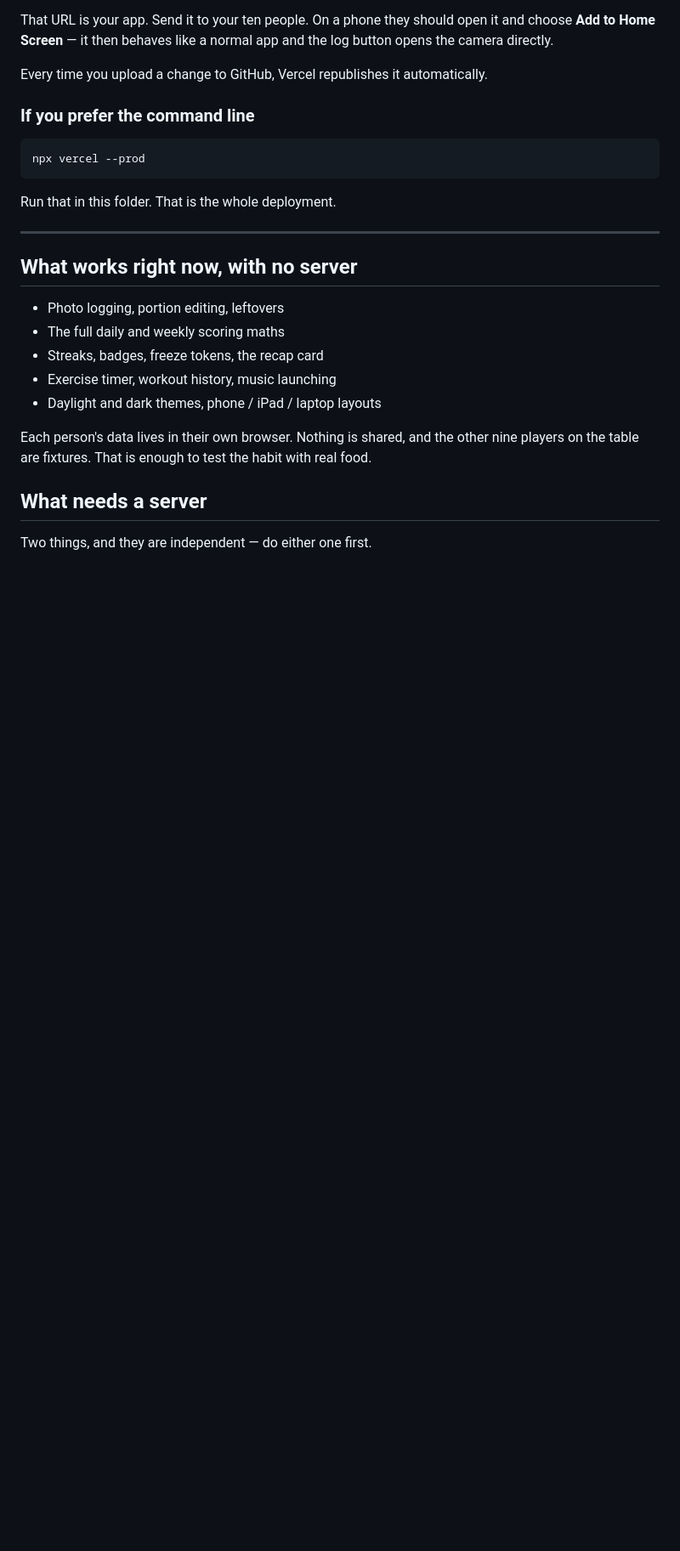
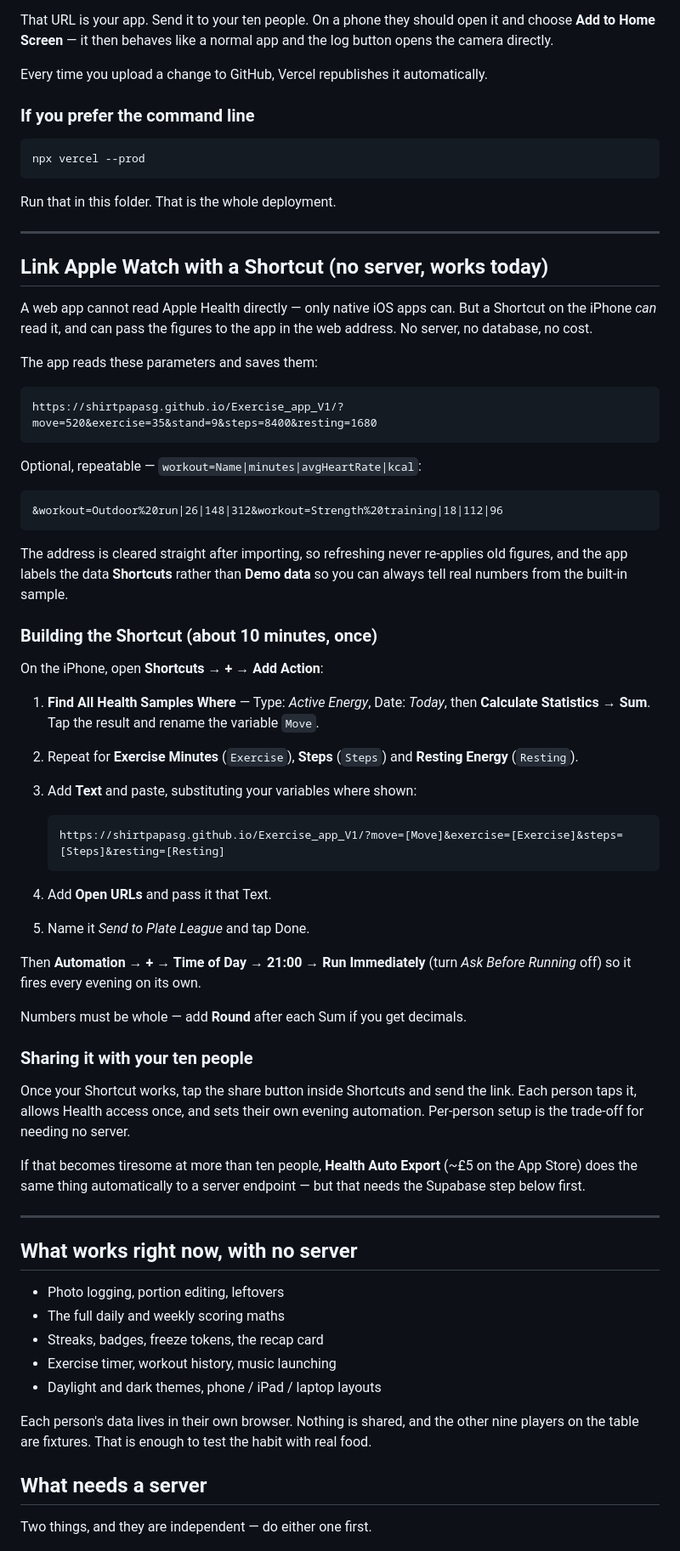
Before and after one commit to shirtpapasg/Exercise_app_V1, a Markdown page: README.md, the part around the change. Shown at 85% size. GitHub-like rendering; blank space fills up the shorter version.

````diff
--- a/README.md
+++ b/README.md
@@ -32,6 +32,56 @@ npx vercel --prod
 ```
 
 Run that in this folder. That is the whole deployment.
+
+---
+
+## Link Apple Watch with a Shortcut (no server, works today)
+
+A web app cannot read Apple Health directly — only native iOS apps can. But a Shortcut
+on the iPhone *can* read it, and can pass the figures to the app in the web address.
+No server, no database, no cost.
+
+The app reads these parameters and saves them:
+
+    https://shirtpapasg.github.io/Exercise_app_V1/?move=520&exercise=35&stand=9&steps=8400&resting=1680
+
+Optional, repeatable — `workout=Name|minutes|avgHeartRate|kcal`:
+
+    &workout=Outdoor%20run|26|148|312&workout=Strength%20training|18|112|96
+
+The address is cleared straight after importing, so refreshing never re-applies old
+figures, and the app labels the data **Shortcuts** rather than **Demo data** so you can
+always tell real numbers from the built-in sample.
+
+### Building the Shortcut (about 10 minutes, once)
+
+On the iPhone, open **Shortcuts → + → Add Action**:
+
+1. **Find All Health Samples Where** — Type: *Active Energy*, Date: *Today*,
+   then **Calculate Statistics → Sum**. Tap the result and rename the variable `Move`.
+2. Repeat for **Exercise Minutes** (`Exercise`), **Steps** (`Steps`) and
+   **Resting Energy** (`Resting`).
+3. Add **Text** and paste, substituting your variables where shown:
+
+       https://shirtpapasg.github.io/Exercise_app_V1/?move=[Move]&exercise=[Exercise]&steps=[Steps]&resting=[Resting]
+
+4. Add **Open URLs** and pass it that Text.
+5. Name it *Send to Plate League* and tap Done.
+
+Then **Automation → + → Time of Day → 21:00 → Run Immediately** (turn *Ask Before
+Running* off) so it fires every evening on its own.
+
+Numbers must be whole — add **Round** after each Sum if you get decimals.
+
+### Sharing it with your ten people
+
+Once your Shortcut works, tap the share button inside Shortcuts and send the link.
+Each person taps it, allows Health access once, and sets their own evening automation.
+Per-person setup is the trade-off for needing no server.
+
+If that becomes tiresome at more than ten people, **Health Auto Export** (~£5 on the
+App Store) does the same thing automatically to a server endpoint — but that needs the
+Supabase step below first.
 
 ---
 
````
